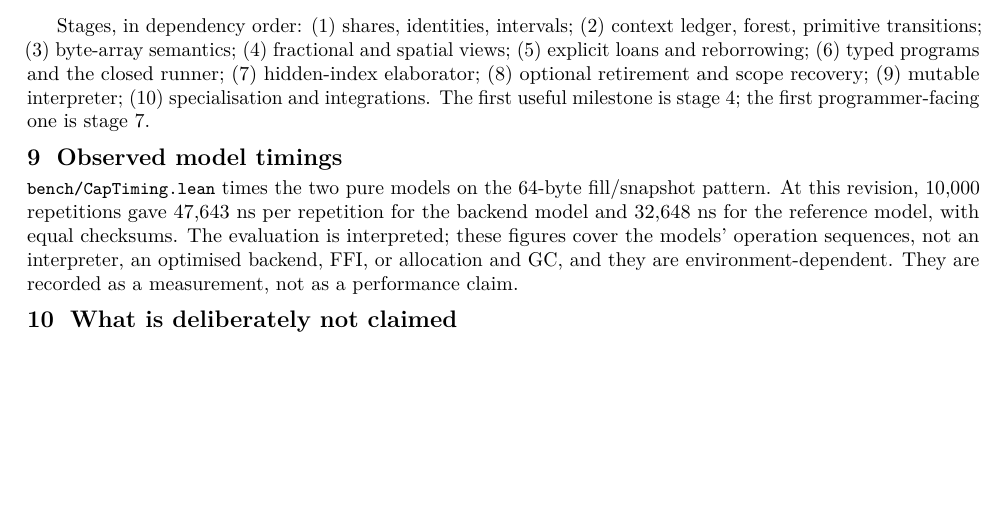
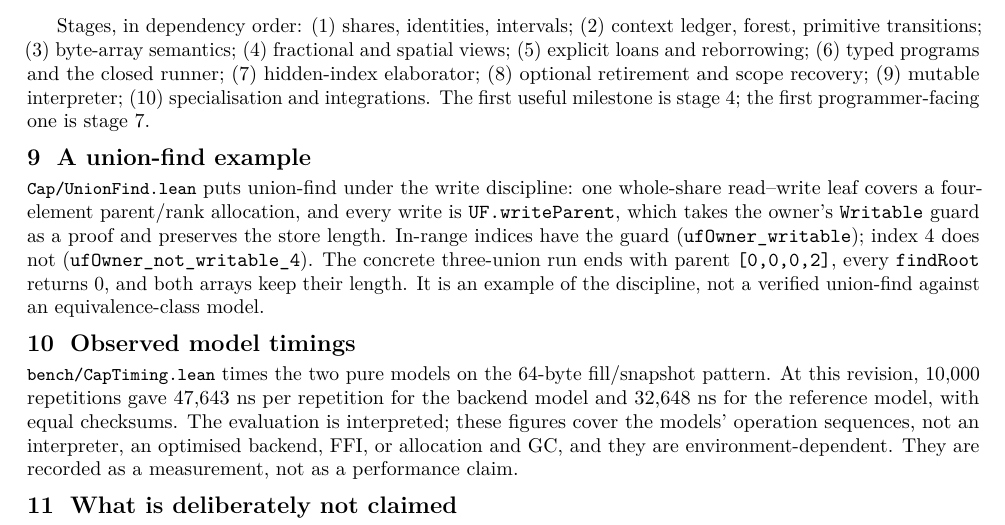
Before and after one commit to scidonia/ownership, a LaTeX document (brief/ownership-subsystem-brief.tex): part of page 9 of 10, cut so that both start at the same text, the shorter picture padded with empty space. Compiled offline with pdfLaTeX.

Commit message:
Add a union-find example under the write discipline
One whole-share read-write leaf covers a four-element parent/rank allocation; every write takes the owner's Writable guard as a proof and preserves the store length; in-range guards are supplied and index 4 has none. The three-union run yields parent [0,0,0,2], every findRoot returns 0, and lengths are preserved. It is an example of the discipline, not a verified union-find against an equivalence-class model.

```diff
--- a/brief/ownership-subsystem-brief.tex
+++ b/brief/ownership-subsystem-brief.tex
@@ -797,6 +797,18 @@ closed runner; (7) hidden-index elaborator; (8) optional retirement and scope
 recovery; (9) mutable interpreter; (10) specialisation and integrations. The
 first useful milestone is stage 4; the first programmer-facing one is stage 7.
 
+\section{A union-find example}
+
+\file{Cap/UnionFind.lean} puts union-find under the write discipline: one
+whole-share read--write leaf covers a four-element parent/rank allocation, and every
+write is \texttt{UF.writeParent}, which takes the owner's \texttt{Writable} guard
+as a proof and preserves the store length. In-range indices have the guard
+(\texttt{ufOwner\_writable}); index 4 does not
+(\texttt{ufOwner\_not\_writable\_4}). The concrete three-union run ends with
+parent \texttt{[0,0,0,2]}, every \texttt{findRoot} returns 0, and both arrays keep
+their length. It is an example of the discipline, not a verified union-find against
+an equivalence-class model.
+
 \section{Observed model timings}
 
 \file{bench/CapTiming.lean} times the two pure models on the 64-byte
```
Also changed, not shown: AGENTS.md (+9 -0 lines), brief/ownership-subsystem-brief.pdf, 2 other files.
